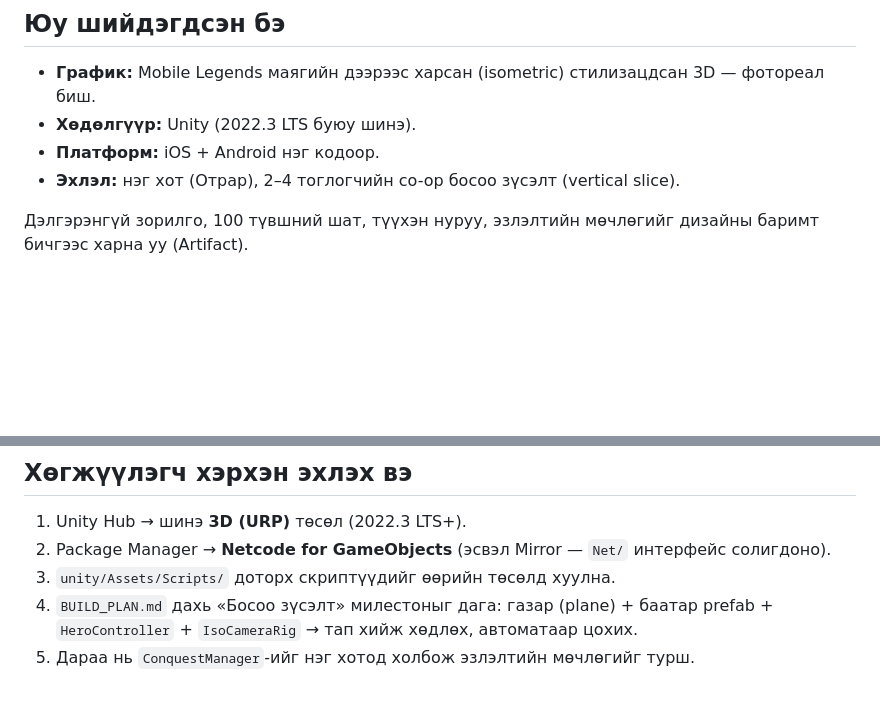
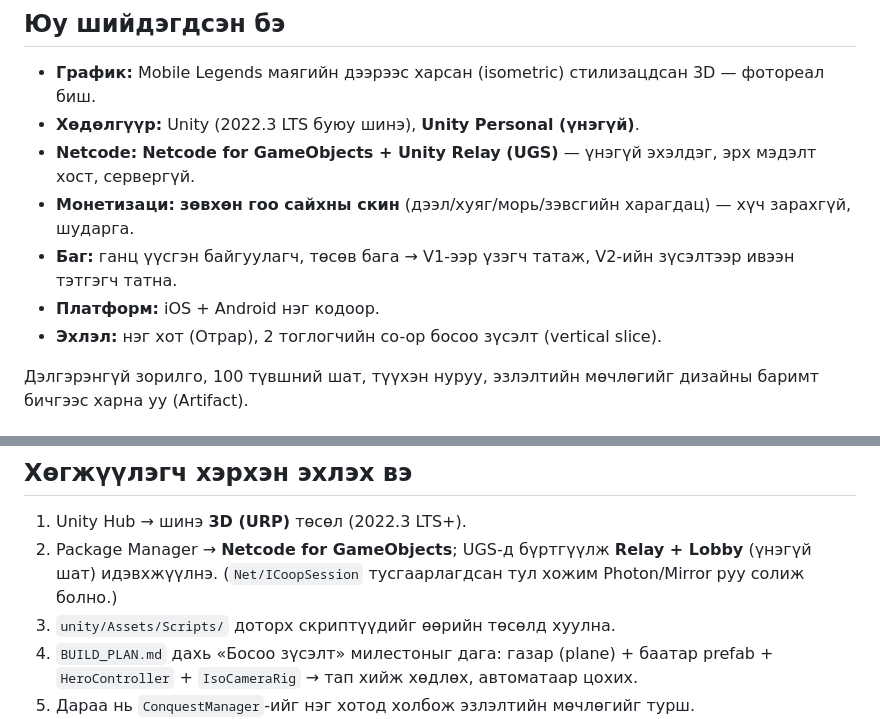
Before and after one commit to Unfunny8888/game, a Markdown page: v2/README.md, 2 parts joined by grey strips. GitHub-like rendering; blank space fills up the shorter version.

```diff
--- a/v2/README.md
+++ b/v2/README.md
@@ -6,9 +6,12 @@ V2 бол Unity дээрх шинэ хувилбар.
 
 ## Юу шийдэгдсэн бэ
 - **График:** Mobile Legends маягийн дээрээс харсан (isometric) стилизацдсан 3D — фотореал биш.
-- **Хөдөлгүүр:** Unity (2022.3 LTS буюу шинэ).
+- **Хөдөлгүүр:** Unity (2022.3 LTS буюу шинэ), **Unity Personal (үнэгүй)**.
+- **Netcode:** **Netcode for GameObjects + Unity Relay (UGS)** — үнэгүй эхэлдэг, эрх мэдэлт хост, сервергүй.
+- **Монетизаци:** **зөвхөн гоо сайхны скин** (дээл/хуяг/морь/зэвсгийн харагдац) — хүч зарахгүй, шударга.
+- **Баг:** ганц үүсгэн байгуулагч, төсөв бага → V1-ээр үзэгч татаж, V2-ийн зүсэлтээр ивээн тэтгэгч татна.
 - **Платформ:** iOS + Android нэг кодоор.
-- **Эхлэл:** нэг хот (Отрар), 2–4 тоглогчийн co-op босоо зүсэлт (vertical slice).
+- **Эхлэл:** нэг хот (Отрар), 2 тоглогчийн co-op босоо зүсэлт (vertical slice).
 
 Дэлгэрэнгүй зорилго, 100 түвшний шат, түүхэн нуруу, эзлэлтийн мөчлөгийг
 дизайны баримт бичгээс харна уу (Artifact).
@@ -33,7 +36,7 @@ v2/
 
 ## Хөгжүүлэгч хэрхэн эхлэх вэ
 1. Unity Hub → шинэ **3D (URP)** төсөл (2022.3 LTS+).
-2. Package Manager → **Netcode for GameObjects** (эсвэл Mirror — `Net/` интерфейс солигдоно).
+2. Package Manager → **Netcode for GameObjects**; UGS-д бүртгүүлж **Relay + Lobby** (үнэгүй шат) идэвхжүүлнэ. (`Net/ICoopSession` тусгаарлагдсан тул хожим Photon/Mirror руу солиж болно.)
 3. `unity/Assets/Scripts/` доторх скриптүүдийг өөрийн төсөлд хуулна.
 4. `BUILD_PLAN.md` дахь «Босоо зүсэлт» милестоныг дага: газар (plane) + баатар prefab +
    `HeroController` + `IsoCameraRig` → тап хийж хөдлөх, автоматаар цохих.
```
Also changed, not shown: v2/BUILD_PLAN.md (+32 -7 lines).
